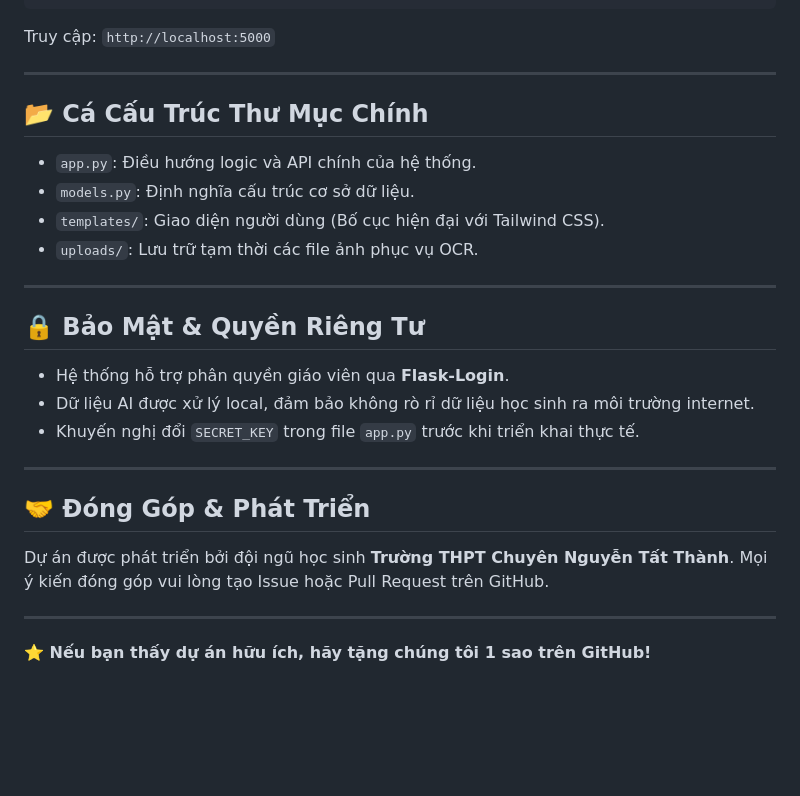
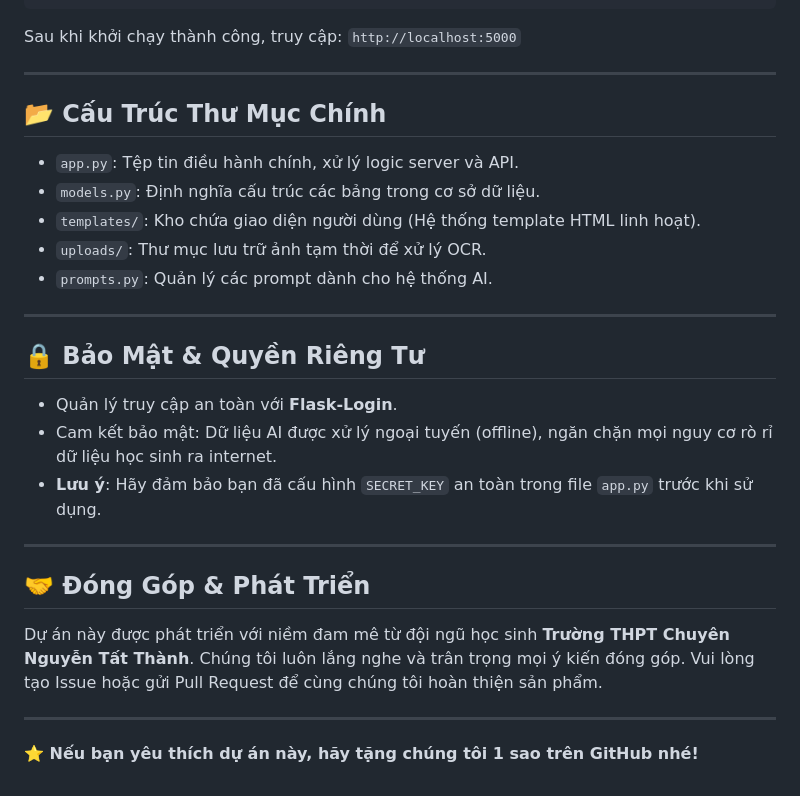
Before and after one commit to HoaThang34/EDU-MANAGER, a Markdown page: README.md, the part around one of its changes. Rendered like a GitHub page; blank space fills up the shorter version.

````diff
--- a/README.md
+++ b/README.md
@@ -69,30 +69,31 @@ python -c "from app import app, db; app.app_context().push(); db.create_all()"
 python app.py
 ```
-Truy cập: `http://localhost:5000`
+Sau khi khởi chạy thành công, truy cập: `http://localhost:5000`
 
 ---
 
-## 📂 Cá Cấu Trúc Thư Mục Chính
+## 📂 Cấu Trúc Thư Mục Chính
 
-- `app.py`: Điều hướng logic và API chính của hệ thống.
-- `models.py`: Định nghĩa cấu trúc cơ sở dữ liệu.
-- `templates/`: Giao diện người dùng (Bố cục hiện đại với Tailwind CSS).
-- `uploads/`: Lưu trữ tạm thời các file ảnh phục vụ OCR.
+- `app.py`: Tệp tin điều hành chính, xử lý logic server và API.
+- `models.py`: Định nghĩa cấu trúc các bảng trong cơ sở dữ liệu.
+- `templates/`: Kho chứa giao diện người dùng (Hệ thống template HTML linh hoạt).
+- `uploads/`: Thư mục lưu trữ ảnh tạm thời để xử lý OCR.
+- `prompts.py`: Quản lý các prompt dành cho hệ thống AI.
 
 ---
 
 ## 🔒 Bảo Mật & Quyền Riêng Tư
 
-- Hệ thống hỗ trợ phân quyền giáo viên qua **Flask-Login**.
-- Dữ liệu AI được xử lý local, đảm bảo không rò rỉ dữ liệu học sinh ra môi trường internet.
-- Khuyến nghị đổi `SECRET_KEY` trong file `app.py` trước khi triển khai thực tế.
+- Quản lý truy cập an toàn với **Flask-Login**.
+- Cam kết bảo mật: Dữ liệu AI được xử lý ngoại tuyến (offline), ngăn chặn mọi nguy cơ rò rỉ dữ liệu học sinh ra internet.
+- **Lưu ý**: Hãy đảm bảo bạn đã cấu hình `SECRET_KEY` an toàn trong file `app.py` trước khi sử dụng.
 
 ---
 
 ## 🤝 Đóng Góp & Phát Triển
 
-Dự án được phát triển bởi đội ngũ học sinh **Trường THPT Chuyên Nguyễn Tất Thành**. Mọi ý kiến đóng góp vui lòng tạo Issue hoặc Pull Request trên GitHub.
+Dự án này được phát triển với niềm đam mê từ đội ngũ học sinh **Trường THPT Chuyên Nguyễn Tất Thành**. Chúng tôi luôn lắng nghe và trân trọng mọi ý kiến đóng góp. Vui lòng tạo Issue hoặc gửi Pull Request để cùng chúng tôi hoàn thiện sản phẩm.
 
 ---
 
-**⭐ Nếu bạn thấy dự án hữu ích, hãy tặng chúng tôi 1 sao trên GitHub!**
+**⭐ Nếu bạn yêu thích dự án này, hãy tặng chúng tôi 1 sao trên GitHub nhé!**
````
Also changed, not shown: other parts of README.md (+25 -25 lines).
